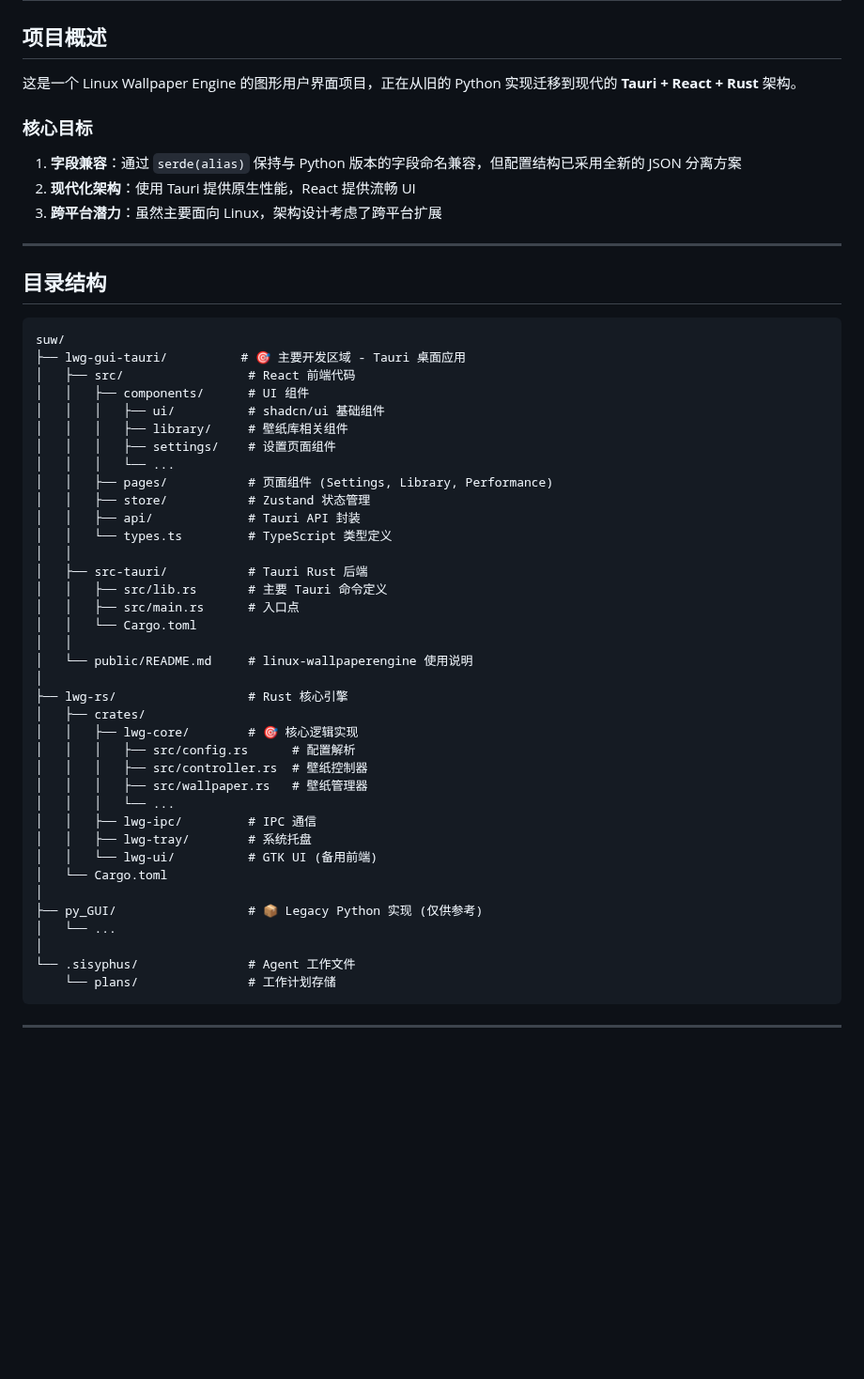
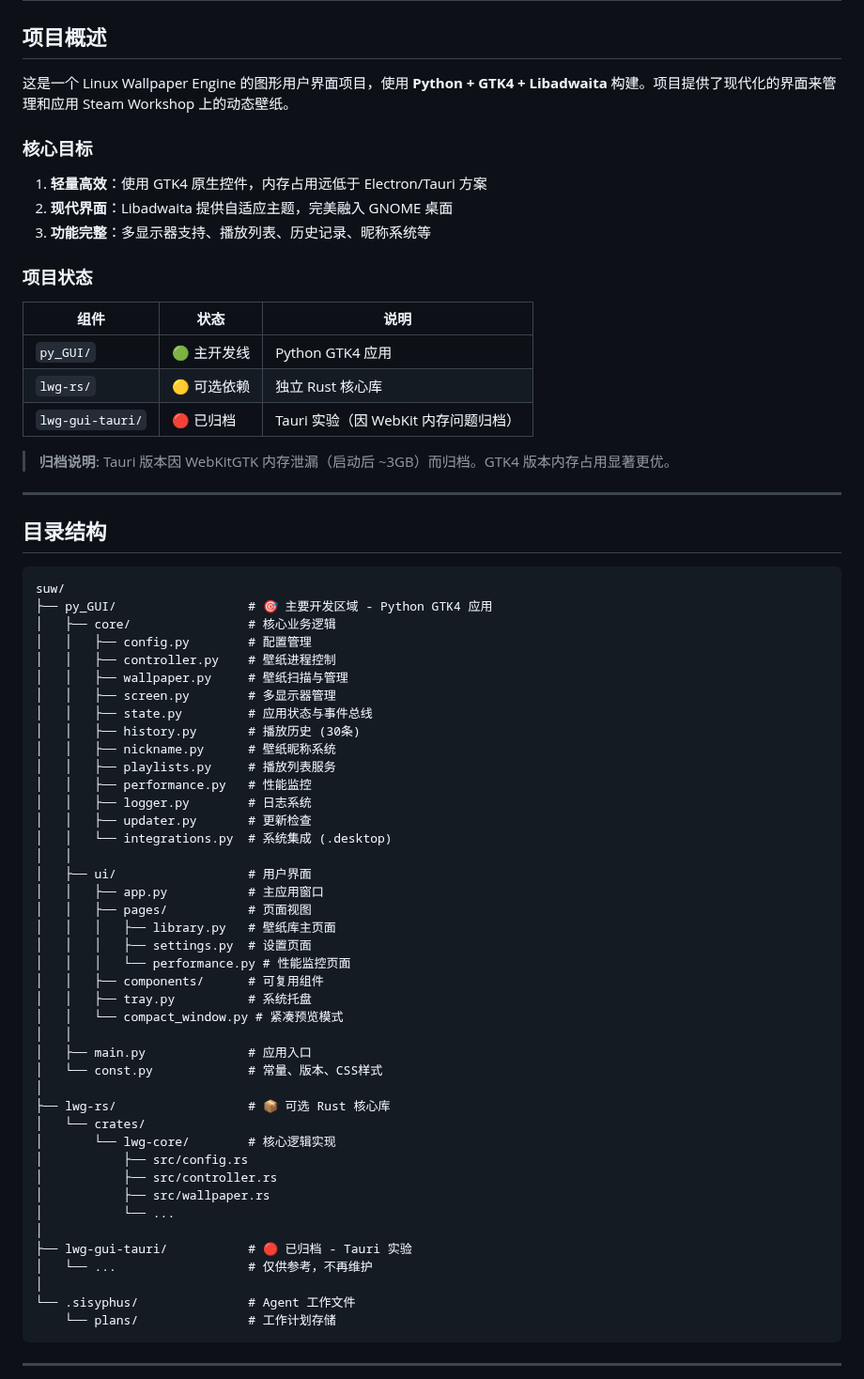
Before and after one commit to Suhoiyis/gui-for-linux-wallpaperengine, a Markdown page: PROJECT.md, the part around one of its changes. Shown at 94% size. Rendered like a GitHub page; blank space fills up the shorter version.

Commit message:
docs: update AGENTS and PROJECT

````diff
--- a/PROJECT.md
+++ b/PROJECT.md
@@ -2,13 +2,23 @@
 
 ## 项目概述
 
-这是一个 Linux Wallpaper Engine 的图形用户界面项目，正在从旧的 Python 实现迁移到现代的 **Tauri + React + Rust** 架构。
+这是一个 Linux Wallpaper Engine 的图形用户界面项目，使用 **Python + GTK4 + Libadwaita** 构建。项目提供了现代化的界面来管理和应用 Steam Workshop 上的动态壁纸。
 
 ### 核心目标
 
-1. **字段兼容**：通过 `serde(alias)` 保持与 Python 版本的字段命名兼容，但配置结构已采用全新的 JSON 分离方案
-2. **现代化架构**：使用 Tauri 提供原生性能，React 提供流畅 UI
-3. **跨平台潜力**：虽然主要面向 Linux，架构设计考虑了跨平台扩展
+1. **轻量高效**：使用 GTK4 原生控件，内存占用远低于 Electron/Tauri 方案
+2. **现代界面**：Libadwaita 提供自适应主题，完美融入 GNOME 桌面
+3. **功能完整**：多显示器支持、播放列表、历史记录、昵称系统等
+
+### 项目状态
+
+| 组件 | 状态 | 说明 |
+|------|------|------|
+| `py_GUI/` | 🟢 主开发线 | Python GTK4 应用 |
+| `lwg-rs/` | 🟡 可选依赖 | 独立 Rust 核心库 |
+| `lwg-gui-tauri/` | 🔴 已归档 | Tauri 实验（因 WebKit 内存问题归档） |
+
+> **归档说明**: Tauri 版本因 WebKitGTK 内存泄漏（启动后 ~3GB）而归档。GTK4 版本内存占用显著更优。
 
 ---
 
@@ -16,39 +26,44 @@
 
 ```
 suw/
-├── lwg-gui-tauri/          # 🎯 主要开发区域 - Tauri 桌面应用
-│   ├── src/                 # React 前端代码
-│   │   ├── components/      # UI 组件
-│   │   │   ├── ui/          # shadcn/ui 基础组件
-│   │   │   ├── library/     # 壁纸库相关组件
-│   │   │   ├── settings/    # 设置页面组件
-│   │   │   └── ...
-│   │   ├── pages/           # 页面组件 (Settings, Library, Performance)
-│   │   ├── store/           # Zustand 状态管理
-│   │   ├── api/             # Tauri API 封装
-│   │   └── types.ts         # TypeScript 类型定义
+├── py_GUI/                  # 🎯 主要开发区域 - Python GTK4 应用
+│   ├── core/                # 核心业务逻辑
+│   │   ├── config.py        # 配置管理
+│   │   ├── controller.py    # 壁纸进程控制
+│   │   ├── wallpaper.py     # 壁纸扫描与管理
+│   │   ├── screen.py        # 多显示器管理
+│   │   ├── state.py         # 应用状态与事件总线
+│   │   ├── history.py       # 播放历史 (30条)
+│   │   ├── nickname.py      # 壁纸昵称系统
+│   │   ├── playlists.py     # 播放列表服务
+│   │   ├── performance.py   # 性能监控
+│   │   ├── logger.py        # 日志系统
+│   │   ├── updater.py       # 更新检查
+│   │   └── integrations.py  # 系统集成 (.desktop)
 │   │
-│   ├── src-tauri/           # Tauri Rust 后端
-│   │   ├── src/lib.rs       # 主要 Tauri 命令定义
-│   │   ├── src/main.rs      # 入口点
-│   │   └── Cargo.toml
+│   ├── ui/                  # 用户界面
+│   │   ├── app.py           # 主应用窗口
+│   │   ├── pages/           # 页面视图
+│   │   │   ├── library.py   # 壁纸库主页面
+│   │   │   ├── settings.py  # 设置页面
+│   │   │   └── performance.py # 性能监控页面
+│   │   ├── components/      # 可复用组件
+│   │   ├── tray.py          # 系统托盘
+│   │   └── compact_window.py # 紧凑预览模式
 │   │
-│   └── public/README.md     # linux-wallpaperengine 使用说明
+│   ├── main.py              # 应用入口
+│   └── const.py             # 常量、版本、CSS样式
 │
-├── lwg-rs/                  # Rust 核心引擎
-│   ├── crates/
-│   │   ├── lwg-core/        # 🎯 核心逻辑实现
-│   │   │   ├── src/config.rs      # 配置解析
-│   │   │   ├── src/controller.rs  # 壁纸控制器
-│   │   │   ├── src/wallpaper.rs   # 壁纸管理器
-│   │   │   └── ...
-│   │   ├── lwg-ipc/         # IPC 通信
-│   │   ├── lwg-tray/        # 系统托盘
-│   │   └── lwg-ui/          # GTK UI (备用前端)
-│   └── Cargo.toml
+├── lwg-rs/                  # 📦 可选 Rust 核心库
+│   └── crates/
+│       └── lwg-core/        # 核心逻辑实现
+│           ├── src/config.rs
+│           ├── src/controller.rs
+│           ├── src/wallpaper.rs
+│           └── ...
 │
-├── py_GUI/                  # 📦 Legacy Python 实现 (仅供参考)
-│   └── ...
+├── lwg-gui-tauri/           # 🔴 已归档 - Tauri 实验
+│   └── ...                  # 仅供参考，不再维护
 │
 └── .sisyphus/               # Agent 工作文件
     └── plans/               # 工作计划存储
````
Also changed, not shown: other parts of PROJECT.md (+105 -201 lines), AGENTS.md (+242 -95 lines).
